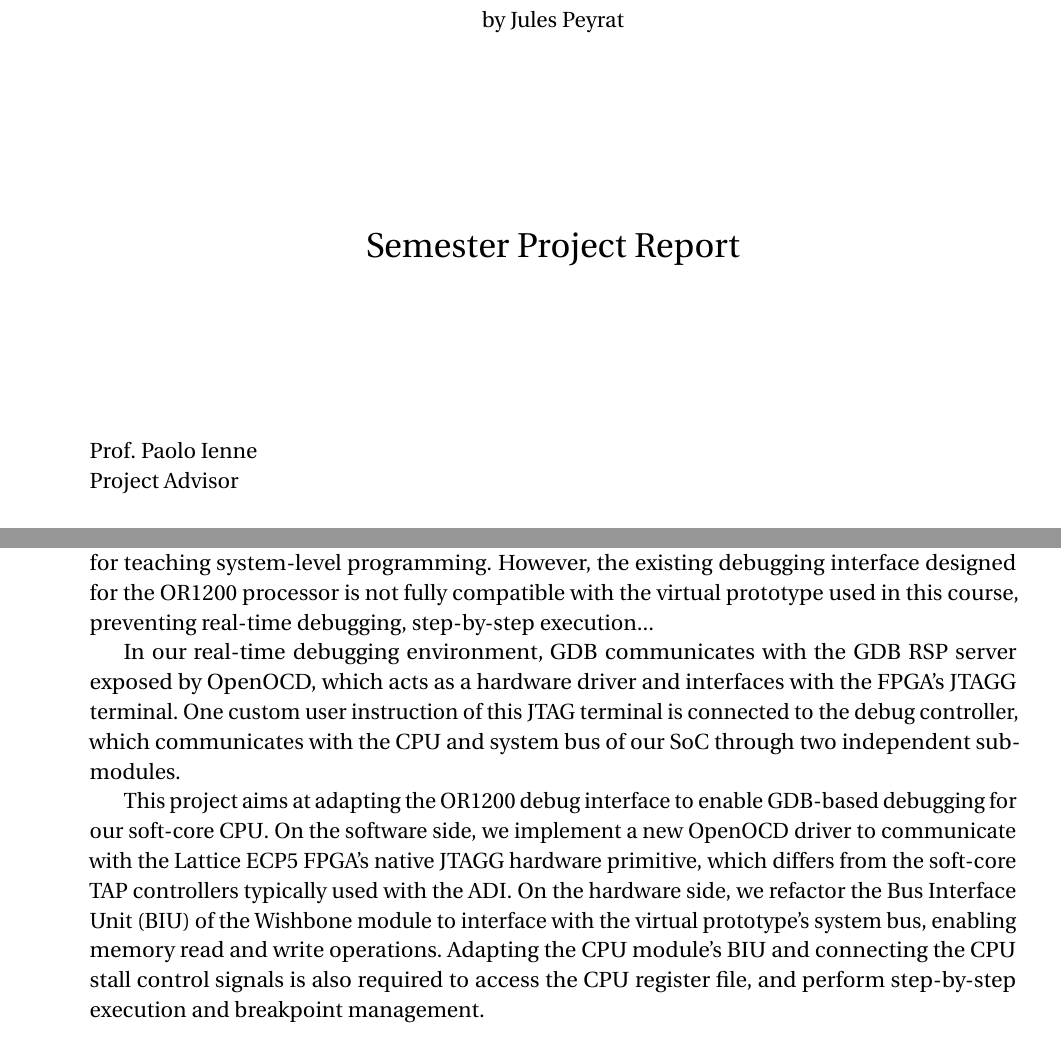
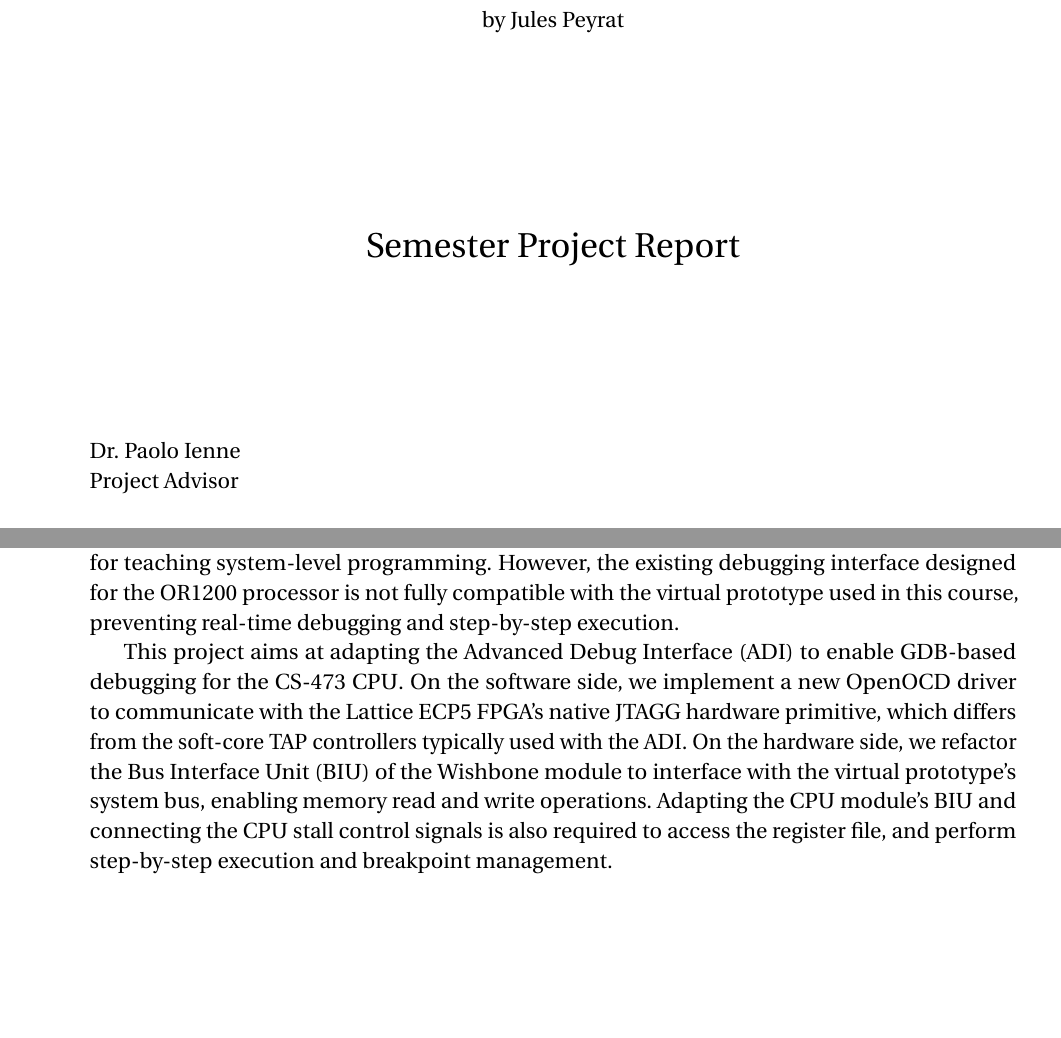
Before and after one commit to Indyuce/realtime-gecko5-debugging, a LaTeX thesis (report/thesis.tex): two parts of pages 1 and 3 of 30, joined at a grey line, cut so that both start at the same text, the shorter picture padded with empty space. Compiled offline with pdfLaTeX.

```diff
--- a/report/thesis.tex
+++ b/report/thesis.tex
@@ -52,7 +52,7 @@
 \title{Real-time debugging of a soft-core OpenRISC CPU}
 \author{Jules Peyrat}
 \supervisor{Dr. Theo Ties Jan Kluter}
-\adviser{Prof. Paolo Ienne}
+\adviser{Dr. Paolo Ienne}
 
 \newcommand{\sysname}{FooSystem\xspace}
 
@@ -72,11 +72,11 @@
 
 \begin{abstract}
 
-The CS-473 course at EPFL uses the Gecko5Education board featuring a soft-core OpenRISC CPU for teaching system-level programming. However, the existing debugging interface designed for the OR1200 processor is not fully compatible with the virtual prototype used in this course, preventing real-time debugging, step-by-step execution...
+The CS-473 course at EPFL uses the Gecko5Education board featuring a soft-core OpenRISC CPU for teaching system-level programming. However, the existing debugging interface designed for the OR1200 processor is not fully compatible with the virtual prototype used in this course, preventing real-time debugging and step-by-step execution.
 
-In our real-time debugging environment, GDB communicates with the GDB RSP server exposed by OpenOCD, which acts as a hardware driver and interfaces with the FPGA's JTAGG terminal. One custom user instruction of this JTAG terminal is connected to the debug controller, which communicates with the CPU and system bus of our SoC through two independent sub-modules.
+This project aims at adapting the Advanced Debug Interface (ADI) to enable GDB-based debugging for the CS-473 CPU. On the software side, we implement a new OpenOCD driver to communicate with the Lattice ECP5 FPGA's native JTAGG hardware primitive, which differs from the soft-core TAP controllers typically used with the ADI. On the hardware side, we refactor the Bus Interface Unit (BIU) of the Wishbone module to interface with the virtual prototype's system bus, enabling memory read and write operations. Adapting the CPU module's BIU and connecting the CPU stall control signals is also required to access the register file, and perform step-by-step execution and breakpoint management.
 
-This project aims at adapting the OR1200 debug interface to enable GDB-based debugging for our soft-core CPU. On the software side, we implement a new OpenOCD driver to communicate with the Lattice ECP5 FPGA's native JTAGG hardware primitive, which differs from the soft-core TAP controllers typically used with the ADI. On the hardware side, we refactor the Bus Interface Unit (BIU) of the Wishbone module to interface with the virtual prototype's system bus, enabling memory read and write operations. Adapting the CPU module's BIU and connecting the CPU stall control signals is also required to access the CPU register file, and perform step-by-step execution and breakpoint management.
+
 
 %The abstract serves as an executive summary of your project. Your abstract should cover at least the following topics, 1-2 sentences for each: what area you are in, the problem you focus on, why existing work is insufficient, what the high-level intuition of your work is, maybe a neat design or implementation decision, and key results of your evaluation.
 
```
